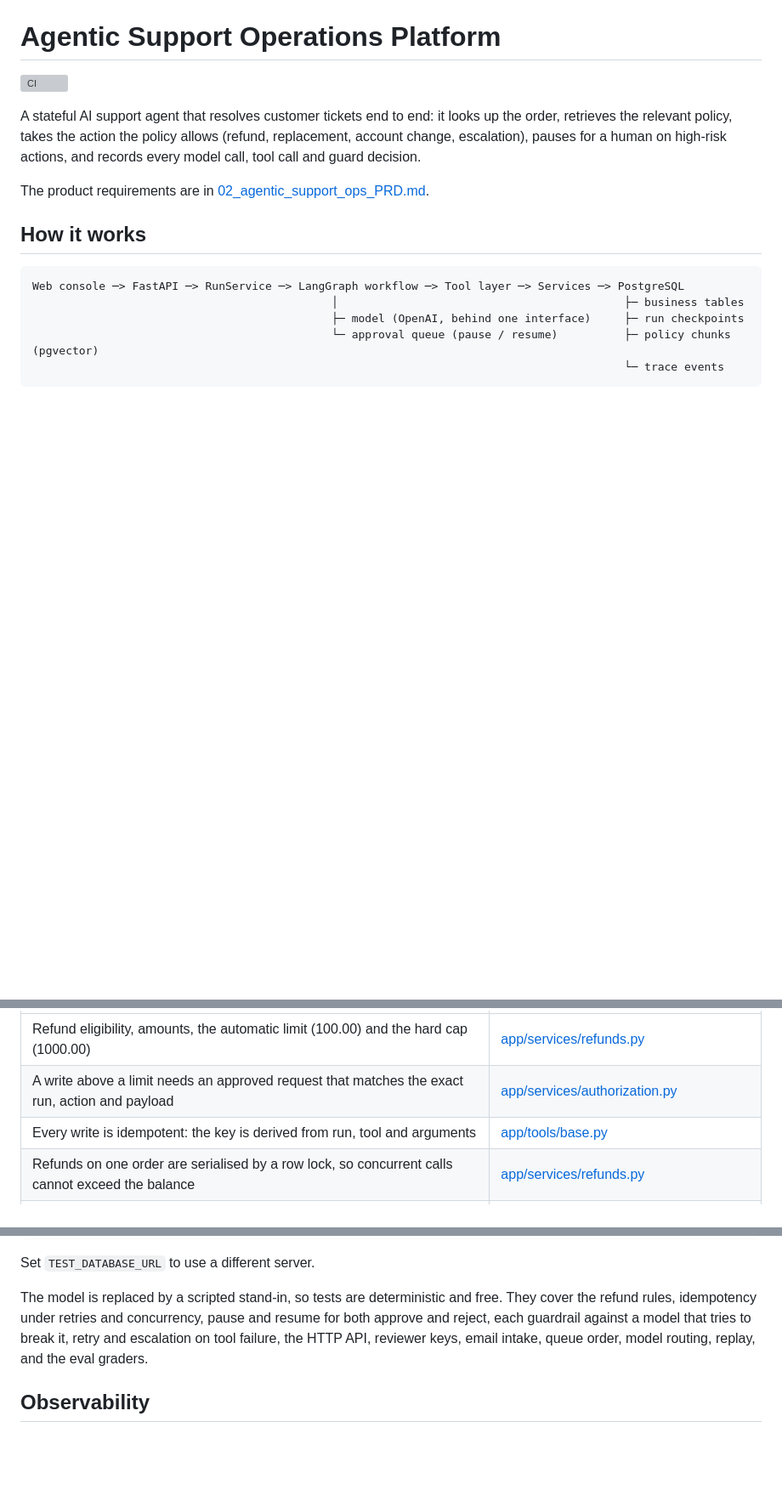
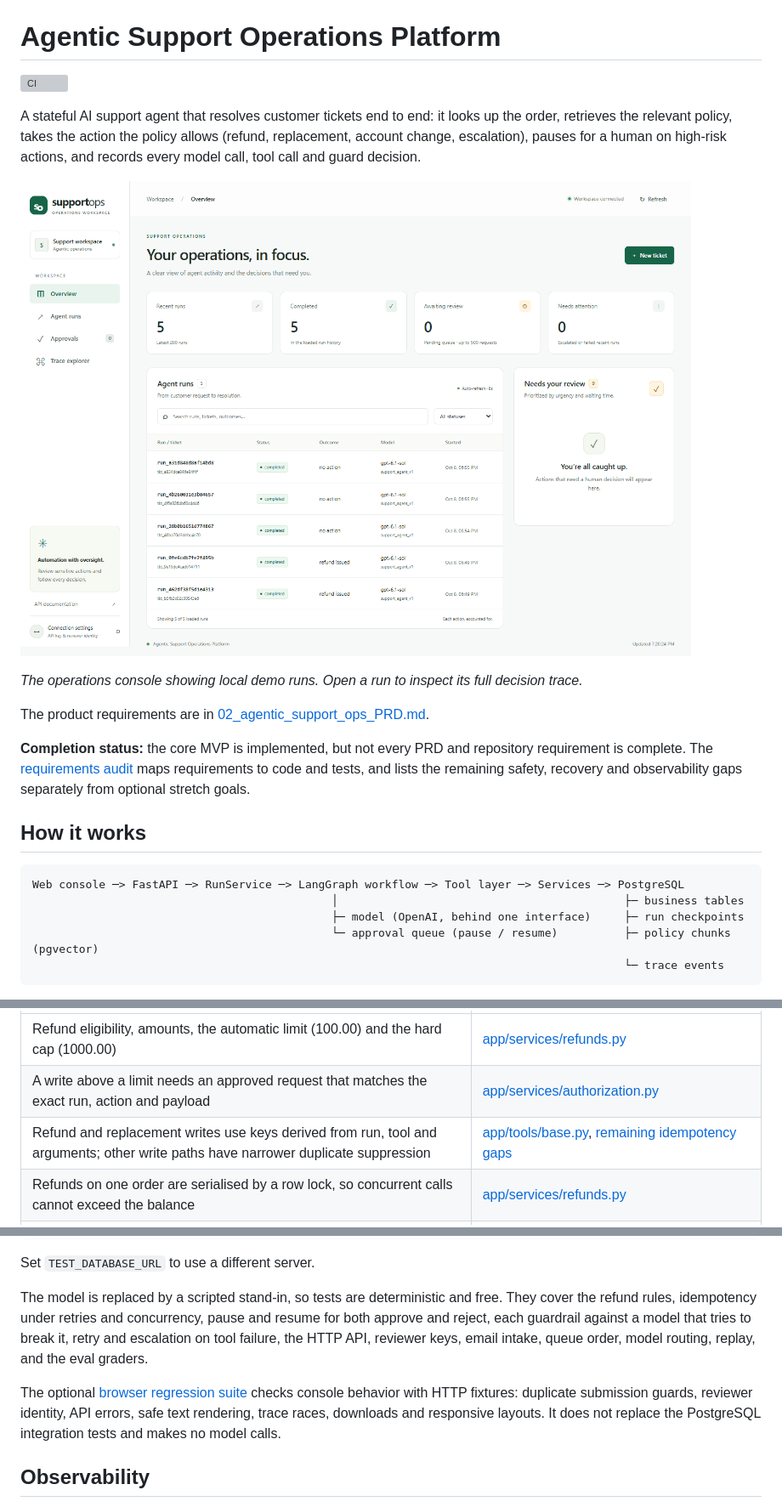
Before and after one commit to AbdlrhmanDev/Agentic-Support-Operations-Platform, a Markdown page: README.md, 3 parts joined by grey strips. Shown at 85% size. Drawn GitHub-style; pictures changed too: docs/images/support-ops-console.png (added); blank space fills up the shorter version; grey boxes are pictures that could not be loaded.

Commit message:
Add operations console, browser checks, and requirements audit

```diff
--- a/README.md
+++ b/README.md
@@ -4,7 +4,16 @@
 
 A stateful AI support agent that resolves customer tickets end to end: it looks up the order, retrieves the relevant policy, takes the action the policy allows (refund, replacement, account change, escalation), pauses for a human on high-risk actions, and records every model call, tool call and guard decision.
 
+![Support Ops console with live run history, status filters, and the approval queue](docs/images/support-ops-console.png)
+
+*The operations console showing local demo runs. Open a run to inspect its full decision trace.*
+
 The product requirements are in [02_agentic_support_ops_PRD.md](02_agentic_support_ops_PRD.md).
+
+**Completion status:** the core MVP is implemented, but not every PRD and repository
+requirement is complete. The [requirements audit](docs/requirements-audit.md) maps
+requirements to code and tests, and lists the remaining safety, recovery and
+observability gaps separately from optional stretch goals.
 
 ## How it works
 
@@ -40,7 +49,7 @@ The model proposes; code decides. The rules below are enforced in `app/services/
 | --- | --- |
 | Refund eligibility, amounts, the automatic limit (100.00) and the hard cap (1000.00) | [app/services/refunds.py](app/services/refunds.py) |
 | A write above a limit needs an approved request that matches the exact run, action and payload | [app/services/authorization.py](app/services/authorization.py) |
-| Every write is idempotent: the key is derived from run, tool and arguments | [app/tools/base.py](app/tools/base.py) |
+| Refund and replacement writes use keys derived from run, tool and arguments; other write paths have narrower duplicate suppression | [app/tools/base.py](app/tools/base.py), [remaining idempotency gaps](docs/requirements-audit.md#remaining-gaps-in-priority-order) |
 | Refunds on one order are serialised by a row lock, so concurrent calls cannot exceed the balance | [app/services/refunds.py](app/services/refunds.py) |
 | A run can only see and act on the orders of the customer who opened the ticket | [app/services/orders.py](app/services/orders.py) |
 | Tool arguments are validated by Pydantic with unknown fields rejected | [app/tools/write.py](app/tools/write.py) |
@@ -208,6 +247,11 @@ Set `TEST_DATABASE_URL` to use a different server.
 
 The model is replaced by a scripted stand-in, so tests are deterministic and free. They cover the refund rules, idempotency under retries and concurrency, pause and resume for both approve and reject, each guardrail against a model that tries to break it, retry and escalation on tool failure, the HTTP API, reviewer keys, email intake, queue order, model routing, replay, and the eval graders.
 
+The optional [browser regression suite](tests/browser/README.md) checks console
+behavior with HTTP fixtures: duplicate submission guards, reviewer identity, API
+errors, safe text rendering, trace races, downloads and responsive layouts. It
+does not replace the PostgreSQL integration tests and makes no model calls.
+
 ## Observability
 
 Every run stores its model and prompt version, the path it took through the graph, each tool call with inputs, outputs, attempts and latency, token use and cost per model call, guard verdicts, approvals and the final status. Read it from `/traces/{run_id}` or the console. Email addresses are masked before trace data is stored.
```
Also changed, not shown: other parts of README.md (+30 -0 lines), docs/requirements-audit.md (added, +133 -0 lines), 7 other files.
